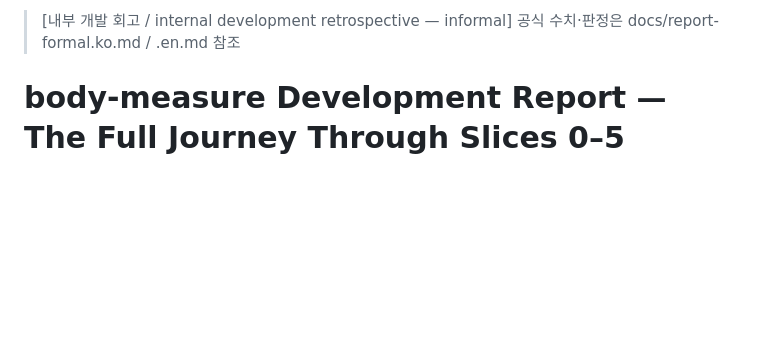
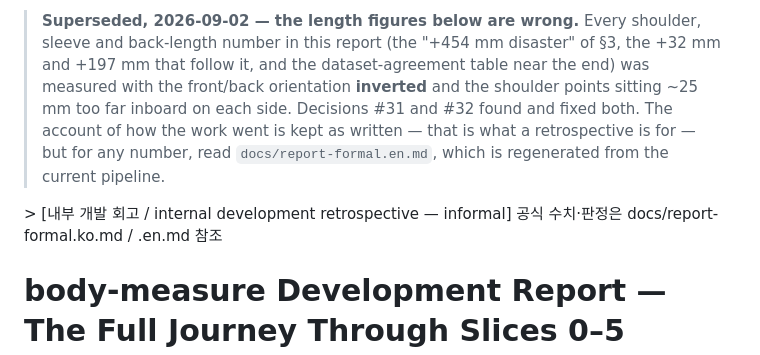
Before and after one commit to Juunary/body_measure, a Markdown page: docs/slice-report-2026-08-17.en.md, the part around the change. GitHub-like rendering; blank space fills up the shorter version.

Commit message:
Mark the August slice report as superseded rather than editing it
Every shoulder, sleeve and back-length figure in it -- the "+454 mm
disaster", the +32 mm that followed, the +197 mm sleeve overshoot, the
dataset-agreement table at the end -- was measured with the orientation
inverted and the shoulder points 25mm too far inboard on each side.

Rewriting the numbers would destroy what the file is. It is a
retrospective: it records that the shoulder point was redefined as the
highest surface point in a column above the armpit crease and that this
dropped the error to +32mm, which was true on the day and is the
construction decision #32 later replaced. A retrospective with corrected
numbers is not a retrospective.

So the account stays and a banner says the numbers do not, pointing at
report-formal, which is regenerated from the current pipeline.

```diff
--- a/docs/slice-report-2026-08-17.en.md
+++ b/docs/slice-report-2026-08-17.en.md
@@ -1,4 +1,15 @@
-> [내부 개발 회고 / internal development retrospective — informal] 공식 수치·판정은 docs/report-formal.ko.md / .en.md 참조
+> **Superseded, 2026-09-02 — the length figures below are wrong.** Every
+> shoulder, sleeve and back-length number in this report (the "+454 mm
+> disaster" of §3, the +32 mm and +197 mm that follow it, and the
+> dataset-agreement table near the end) was measured with the front/back
+> orientation **inverted** and the shoulder points sitting ~25 mm too far
+> inboard on each side. Decisions #31 and #32 found and fixed both. The
+> account of how the work went is kept as written — that is what a
+> retrospective is for — but for any number, read
+> `docs/report-formal.en.md`, which is regenerated from the current
+> pipeline.
+
+﻿> [내부 개발 회고 / internal development retrospective — informal] 공식 수치·판정은 docs/report-formal.ko.md / .en.md 참조
 
 # body-measure Development Report — The Full Journey Through Slices 0–5
 
```
Also changed, not shown: docs/slice-report-2026-08-17.md (+8 -1 lines).
